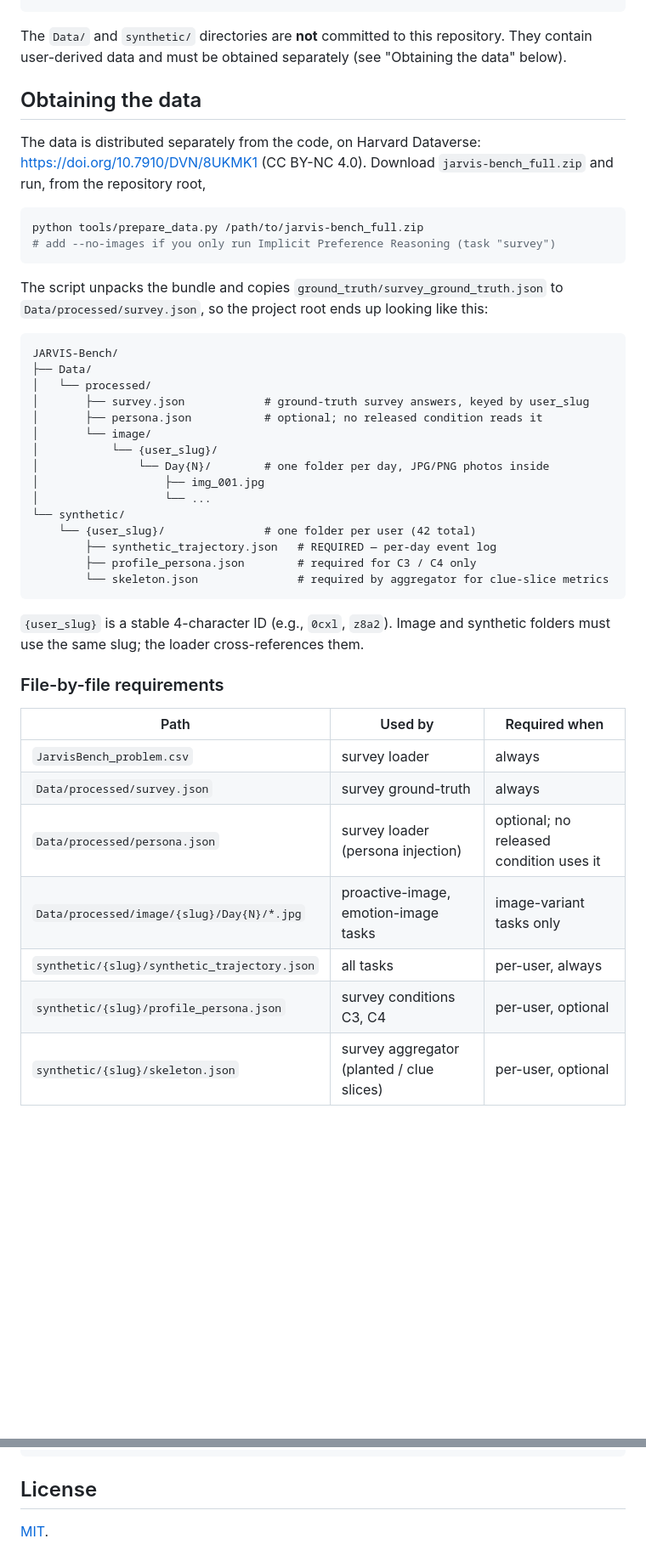
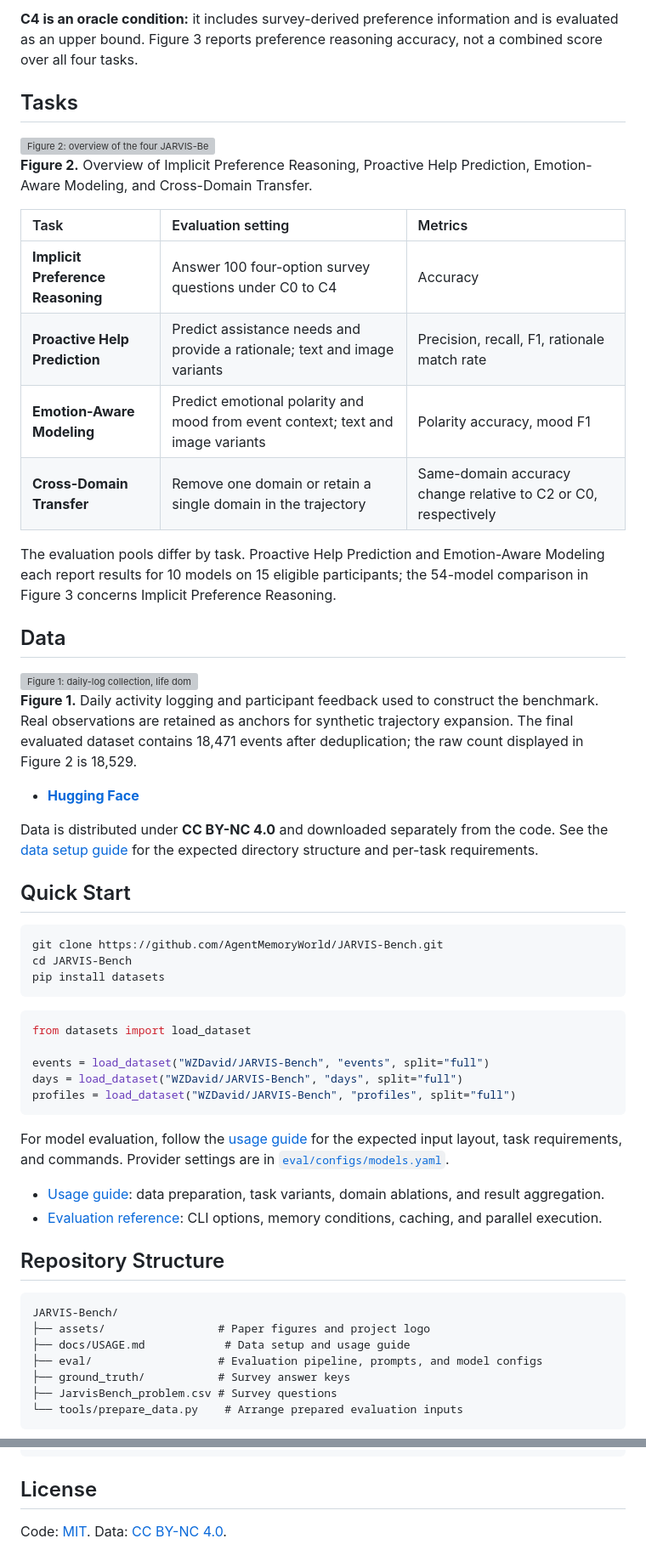
Before and after one commit to AgentMemoryWorld/JARVIS-Bench, a Markdown page: README.md, 2 parts joined by grey strips. Shown at 85% size. Rendered like a GitHub page; folded sections open; blank space fills up the shorter version; grey boxes are pictures that could not be loaded.

````diff
--- a/README.md
+++ b/README.md
@@ -38,53 +49,59 @@ JARVIS-Bench/
+**C4 is an oracle condition:** it includes survey-derived preference information and is evaluated as an upper bound. Figure 3 reports preference reasoning accuracy, not a combined score over all four tasks.
+
+## Tasks
+
+<img src="assets/figure-2.png" alt="Figure 2: overview of the four JARVIS-Bench tasks" width="100%">
+
+**Figure 2.** Overview of Implicit Preference Reasoning, Proactive Help Prediction, Emotion-Aware Modeling, and Cross-Domain Transfer.
+
+| Task | Evaluation setting | Metrics |
+| :--- | :--- | :--- |
+| **Implicit Preference Reasoning** | Answer 100 four-option survey questions under C0 to C4 | Accuracy |
+| **Proactive Help Prediction** | Predict assistance needs and provide a rationale; text and image variants | Precision, recall, F1, rationale match rate |
+| **Emotion-Aware Modeling** | Predict emotional polarity and mood from event context; text and image variants | Polarity accuracy, mood F1 |
+| **Cross-Domain Transfer** | Remove one domain or retain a single domain in the trajectory | Same-domain accuracy change relative to C2 or C0, respectively |
+
+The evaluation pools differ by task. Proactive Help Prediction and Emotion-Aware Modeling each report results for 10 models on 15 eligible participants; the 54-model comparison in Figure 3 concerns Implicit Preference Reasoning.
+
+## Data
+
+<img src="assets/figure-1.png" alt="Figure 1: daily-log collection, life domains, emotion annotations, and proactive-help feedback" width="100%">
+
+**Figure 1.** Daily activity logging and participant feedback used to construct the benchmark. Real observations are retained as anchors for synthetic trajectory expansion. The final evaluated dataset contains 18,471 events after deduplication; the raw count displayed in Figure 2 is 18,529.
+
+- **[Hugging Face](https://huggingface.co/datasets/WZDavid/JARVIS-Bench)**
+
+Data is distributed under **CC BY-NC 4.0** and downloaded separately from the code. See the [data setup guide](docs/USAGE.md#obtaining-the-data) for the expected directory structure and per-task requirements.
+
+## Quick Start
+
+```bash
+git clone https://github.com/AgentMemoryWorld/JARVIS-Bench.git
+cd JARVIS-Bench
+pip install datasets
 ```
 
-The `Data/` and `synthetic/` directories are **not** committed to this
-repository. They contain user-derived data and must be obtained separately
-(see "Obtaining the data" below).
+```python
+from datasets import load_dataset
 
-## Obtaining the data
-
-The data is distributed separately from the code, on Harvard Dataverse:
-https://doi.org/10.7910/DVN/8UKMK1 (CC BY-NC 4.0). Download
-`jarvis-bench_full.zip` and run, from the repository root,
-
-```bash
-python tools/prepare_data.py /path/to/jarvis-bench_full.zip
-# add --no-images if you only run Implicit Preference Reasoning (task "survey")
+events = load_dataset("WZDavid/JARVIS-Bench", "events", split="full")
+days = load_dataset("WZDavid/JARVIS-Bench", "days", split="full")
+profiles = load_dataset("WZDavid/JARVIS-Bench", "profiles", split="full")
 ```
 
-The script unpacks the bundle and copies `ground_truth/survey_ground_truth.json`
-to `Data/processed/survey.json`, so the project root ends up looking like this:
+For model evaluation, follow the [usage guide](docs/USAGE.md) for the expected input layout, task requirements, and commands. Provider settings are in [`eval/configs/models.yaml`](eval/configs/models.yaml).
 
+- [Usage guide](docs/USAGE.md): data preparation, task variants, domain ablations, and result aggregation.
+- [Evaluation reference](eval/README.md): CLI options, memory conditions, caching, and parallel execution.
+
+## Repository Structure
+
+```text
+JARVIS-Bench/
+├── assets/                 # Paper figures and project logo
+├── docs/USAGE.md            # Data setup and usage guide
+├── eval/                   # Evaluation pipeline, prompts, and model configs
+├── ground_truth/           # Survey answer keys
+├── JarvisBench_problem.csv # Survey questions
+└── tools/prepare_data.py    # Arrange prepared evaluation inputs
 ```
-JARVIS-Bench/
-├── Data/
-│   └── processed/
-│       ├── survey.json            # ground-truth survey answers, keyed by user_slug
-│       ├── persona.json           # optional; no released condition reads it
-│       └── image/
-│           └── {user_slug}/
-│               └── Day{N}/        # one folder per day, JPG/PNG photos inside
-│                   ├── img_001.jpg
-│                   └── ...
-└── synthetic/
-    └── {user_slug}/               # one folder per user (42 total)
-        ├── synthetic_trajectory.json   # REQUIRED — per-day event log
-        ├── profile_persona.json        # required for C3 / C4 only
-        └── skeleton.json               # required by aggregator for clue-slice metrics
-```
-
-`{user_slug}` is a stable 4-character ID (e.g., `0cxl`, `z8a2`). Image and
-synthetic folders must use the same slug; the loader cross-references them.
-
-### File-by-file requirements
-
-| Path                                                | Used by                               | Required when                              |
-|-----------------------------------------------------|---------------------------------------|--------------------------------------------|
-| `JarvisBench_problem.csv`                           | survey loader                          | always                                     |
-| `Data/processed/survey.json`                        | survey ground-truth                    | always                                     |
-| `Data/processed/persona.json`                       | survey loader (persona injection)      | optional; no released condition uses it    |
-| `Data/processed/image/{slug}/Day{N}/*.jpg`          | proactive-image, emotion-image tasks   | image-variant tasks only                   |
-| `synthetic/{slug}/synthetic_trajectory.json`        | all tasks                              | per-user, always                           |
-| `synthetic/{slug}/profile_persona.json`             | survey conditions C3, C4               | per-user, optional                         |
-| `synthetic/{slug}/skeleton.json`                    | survey aggregator (planted / clue slices) | per-user, optional                      |
-
@@ -266,3 +194,3 @@ If you use JARVIS-Bench in your research, please cite the paper:
 ## License
 
-[MIT](LICENSE).
+Code: [MIT](LICENSE). Data: [CC BY-NC 4.0](https://huggingface.co/datasets/WZDavid/JARVIS-Bench).
````
Also changed, not shown: other parts of README.md (+114 -192 lines), assets/README.md (added, +12 -0 lines), docs/USAGE.md (added, +323 -0 lines), assets/figure-3.png (added), assets/jarvis-logo.png (added), 5 other files.
